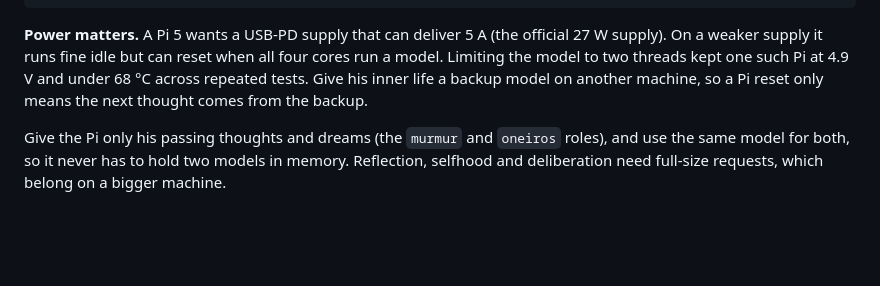
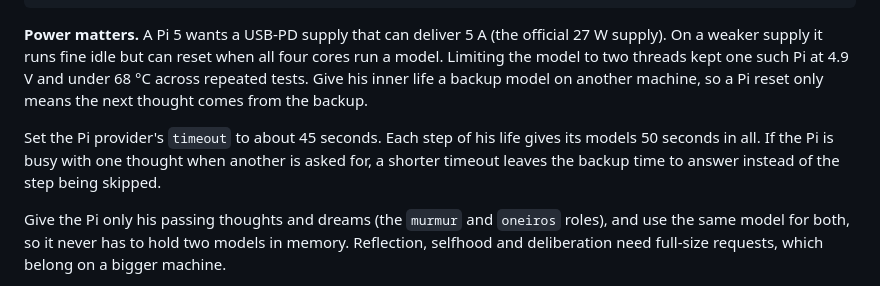
Before and after one commit to opisaac9001/eidos, a Markdown page: docs/MODELS.md, the part around the change. Drawn GitHub-style; blank space fills up the shorter version.

Commit message:
Note the Pi's timeout must leave its backup time to answer

```diff
--- a/docs/MODELS.md
+++ b/docs/MODELS.md
@@ -180,6 +180,10 @@ model. Limiting the model to two threads kept one such Pi at 4.9 V and under 68
 repeated tests. Give his inner life a backup model on another machine, so a Pi reset only
 means the next thought comes from the backup.
 
+Set the Pi provider's `timeout` to about 45 seconds. Each step of his life gives its
+models 50 seconds in all. If the Pi is busy with one thought when another is asked for, a
+shorter timeout leaves the backup time to answer instead of the step being skipped.
+
 Give the Pi only his passing thoughts and dreams (the `murmur` and `oneiros` roles), and
 use the same model for both, so it never has to hold two models in memory. Reflection,
 selfhood and deliberation need full-size requests, which belong on a bigger machine.
```
